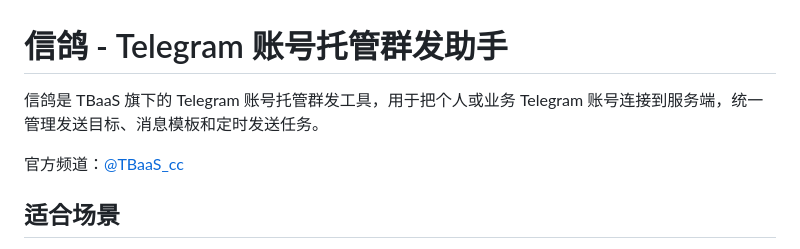
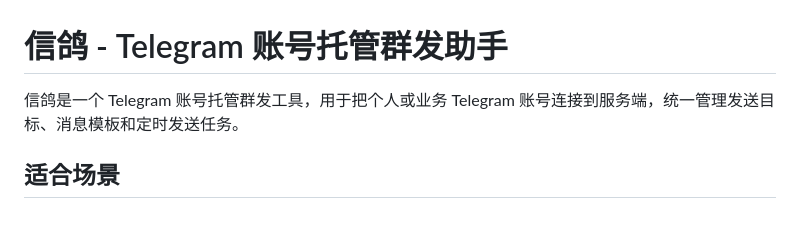
Before and after one commit to WocBoss/xinge-broadcast-bot, a Markdown page: README.md, the part around the change. Rendered like a GitHub page; blank space fills up the shorter version.

Commit message:
docs: make README project introduction standalone

```diff
--- a/README.md
+++ b/README.md
@@ -1,8 +1,6 @@
 # 信鸽 - Telegram 账号托管群发助手
 
-信鸽是 TBaaS 旗下的 Telegram 账号托管群发工具，用于把个人或业务 Telegram 账号连接到服务端，统一管理发送目标、消息模板和定时发送任务。
-
-官方频道：[@TBaaS_cc](https://t.me/TBaaS_cc)
+信鸽是一个 Telegram 账号托管群发工具，用于把个人或业务 Telegram 账号连接到服务端，统一管理发送目标、消息模板和定时发送任务。
 
 ## 适合场景
 
```
